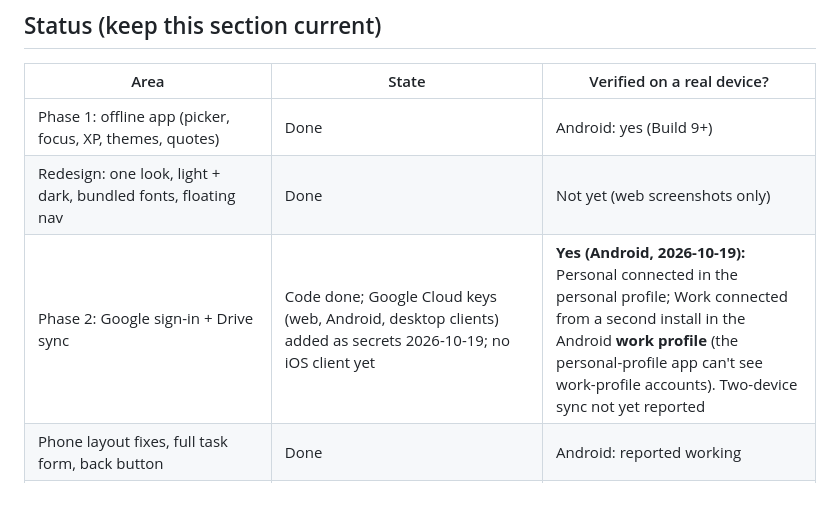
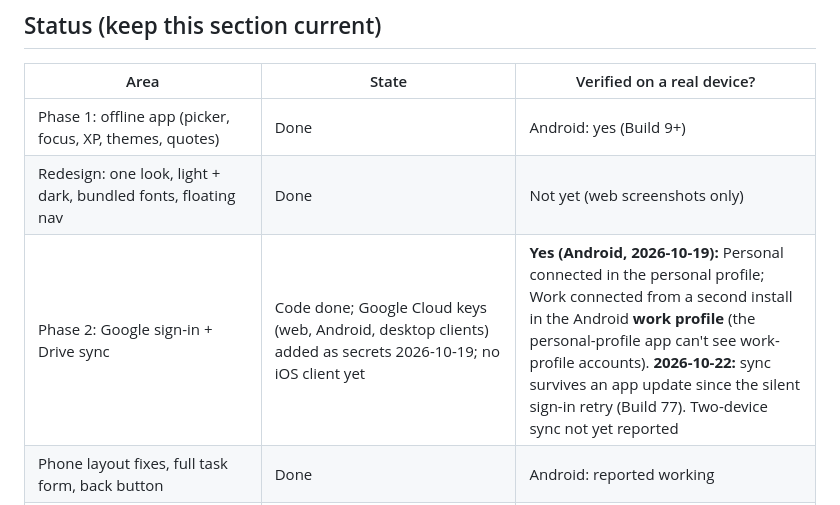
Before and after one commit to KGeary1995/ADHD-Tax, a Markdown page: AGENTS.md, the part around the change. Rendered like a GitHub page.

```diff
--- a/AGENTS.md
+++ b/AGENTS.md
@@ -17,7 +17,7 @@ Orientation for any AI coding session (Claude Code, Codex, Cursor, …) or human
 |---|---|---|
 | Phase 1: offline app (picker, focus, XP, themes, quotes) | Done | Android: yes (Build 9+) |
 | Redesign: one look, light + dark, bundled fonts, floating nav | Done | Not yet (web screenshots only) |
-| Phase 2: Google sign-in + Drive sync | Code done; Google Cloud keys (web, Android, desktop clients) added as secrets 2026-10-19; no iOS client yet | **Yes (Android, 2026-10-19):** Personal connected in the personal profile; Work connected from a second install in the Android **work profile** (the personal-profile app can't see work-profile accounts). Two-device sync not yet reported |
+| Phase 2: Google sign-in + Drive sync | Code done; Google Cloud keys (web, Android, desktop clients) added as secrets 2026-10-19; no iOS client yet | **Yes (Android, 2026-10-19):** Personal connected in the personal profile; Work connected from a second install in the Android **work profile** (the personal-profile app can't see work-profile accounts). **2026-10-22:** sync survives an app update since the silent sign-in retry (Build 77). Two-device sync not yet reported |
 | Phone layout fixes, full task form, back button | Done | Android: reported working |
 | Repeating tasks, Mark done + Undo, Android reminders | Done | Not yet reported |
 | Waiting-on follow-ups, real task lengths, evening wrap-up, voice capture | Done | Not yet (web screenshots and tests) |
```
Also changed, not shown: docs/TROUBLESHOOTING.md (+1 -1 lines).
